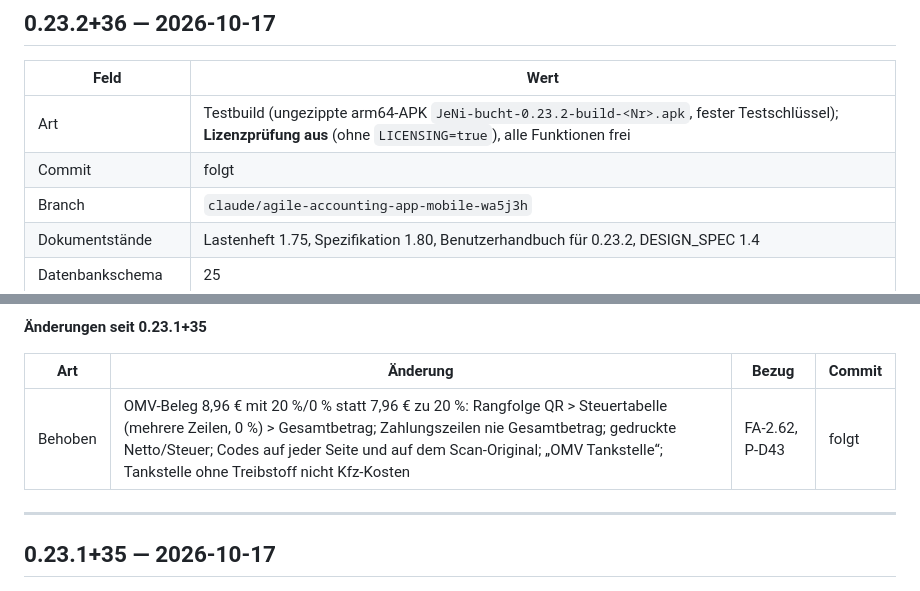
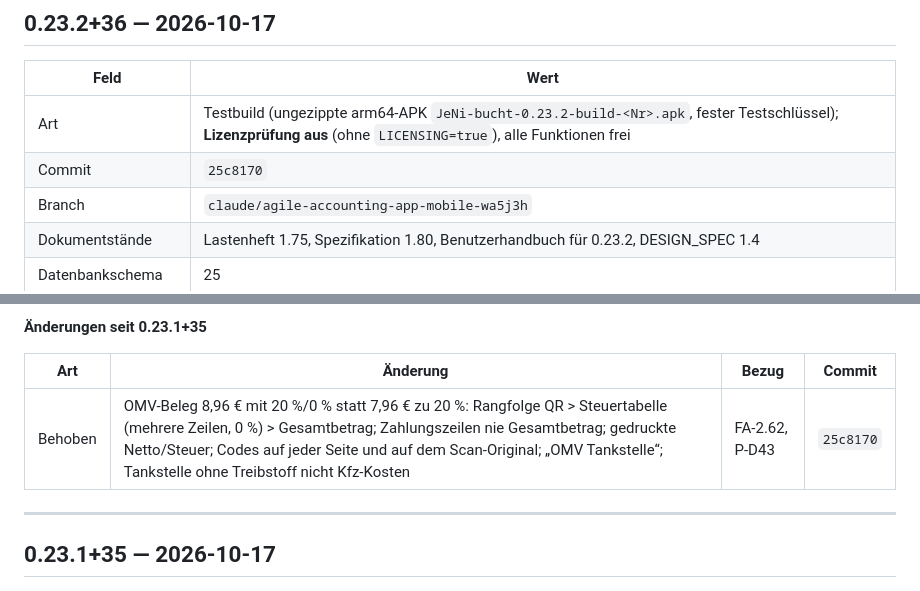
Before and after one commit to juergenjesenko-gif/Buchhaltung-, a Markdown page: docs/RELEASE_NOTES.md, 2 parts joined by grey strips. Drawn GitHub-style.

Commit message:
Release Notes 0.23.2+36: Commit-Hash 25c8170 eingetragen
Co-Authored-By: Claude Opus 5.5 <noreply@anthropic.com>
Claude-Session: https://claude.ai/code/session_016sfhTuSB7LJAoqeRige712

```diff
--- a/docs/RELEASE_NOTES.md
+++ b/docs/RELEASE_NOTES.md
@@ -42,7 +42,7 @@ nächsten Versionssprung in den neuen Eintrag.
 | Feld | Wert |
 |---|---|
 | Art | Testbuild (ungezippte arm64-APK `JeNi-bucht-0.23.2-build-<Nr>.apk`, fester Testschlüssel); **Lizenzprüfung aus** (ohne `LICENSING=true`), alle Funktionen frei |
-| Commit | folgt |
+| Commit | `25c8170` |
 | Branch | `claude/agile-accounting-app-mobile-wa5j3h` |
 | Dokumentstände | Lastenheft 1.75, Spezifikation 1.80, Benutzerhandbuch für 0.23.2, DESIGN_SPEC 1.4 |
 | Datenbankschema | 25 |
@@ -55,7 +55,7 @@ nächsten Versionssprung in den neuen Eintrag.
 
 | Art | Änderung | Bezug | Commit |
 |---|---|---|---|
-| Behoben | OMV-Beleg 8,96 € mit 20 %/0 % statt 7,96 € zu 20 %: Rangfolge QR > Steuertabelle (mehrere Zeilen, 0 %) > Gesamtbetrag; Zahlungszeilen nie Gesamtbetrag; gedruckte Netto/Steuer; Codes auf jeder Seite und auf dem Scan-Original; „OMV Tankstelle“; Tankstelle ohne Treibstoff nicht Kfz-Kosten | FA-2.62, P-D43 | folgt |
+| Behoben | OMV-Beleg 8,96 € mit 20 %/0 % statt 7,96 € zu 20 %: Rangfolge QR > Steuertabelle (mehrere Zeilen, 0 %) > Gesamtbetrag; Zahlungszeilen nie Gesamtbetrag; gedruckte Netto/Steuer; Codes auf jeder Seite und auf dem Scan-Original; „OMV Tankstelle“; Tankstelle ohne Treibstoff nicht Kfz-Kosten | FA-2.62, P-D43 | `25c8170` |
 
 ---
 
```
